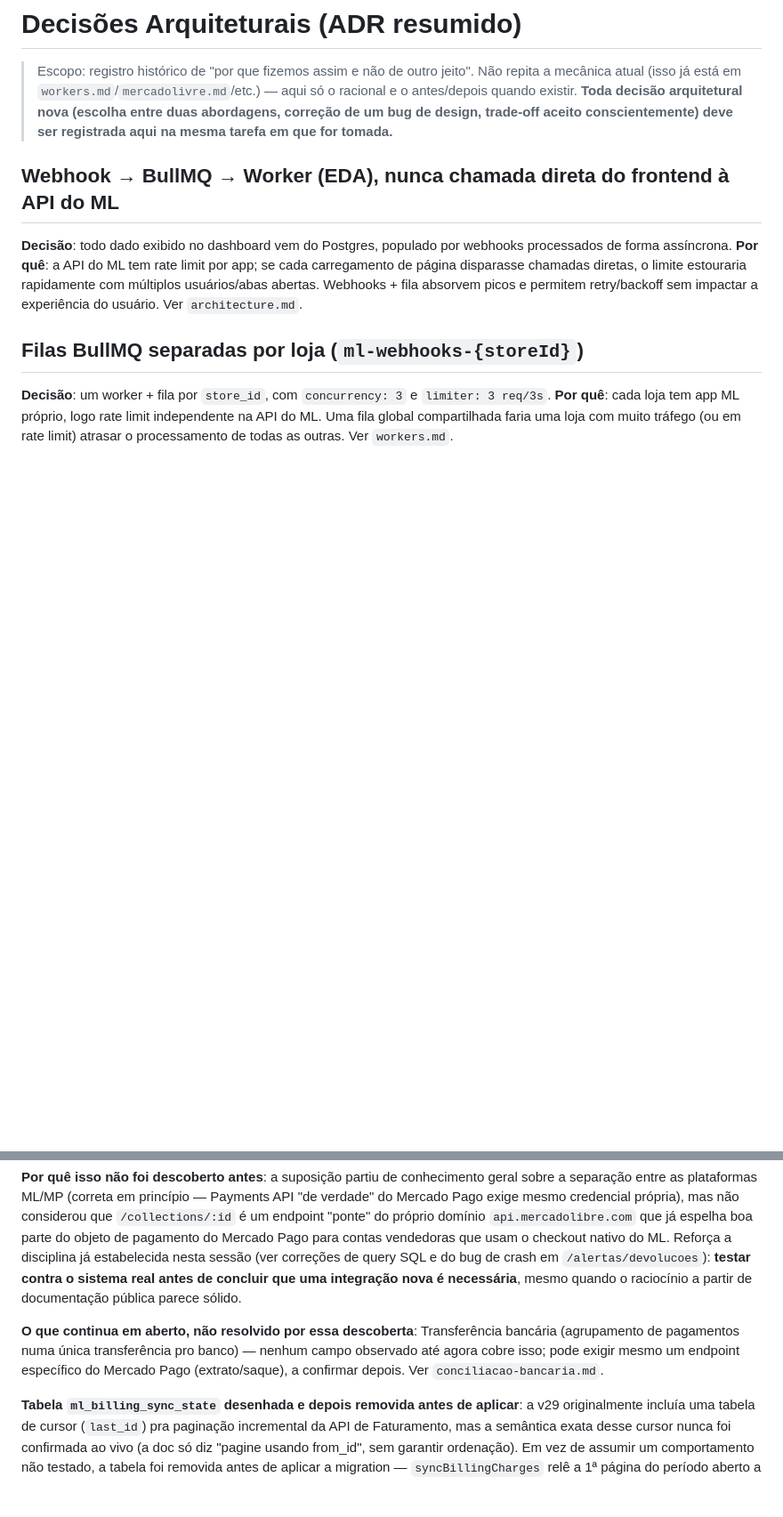
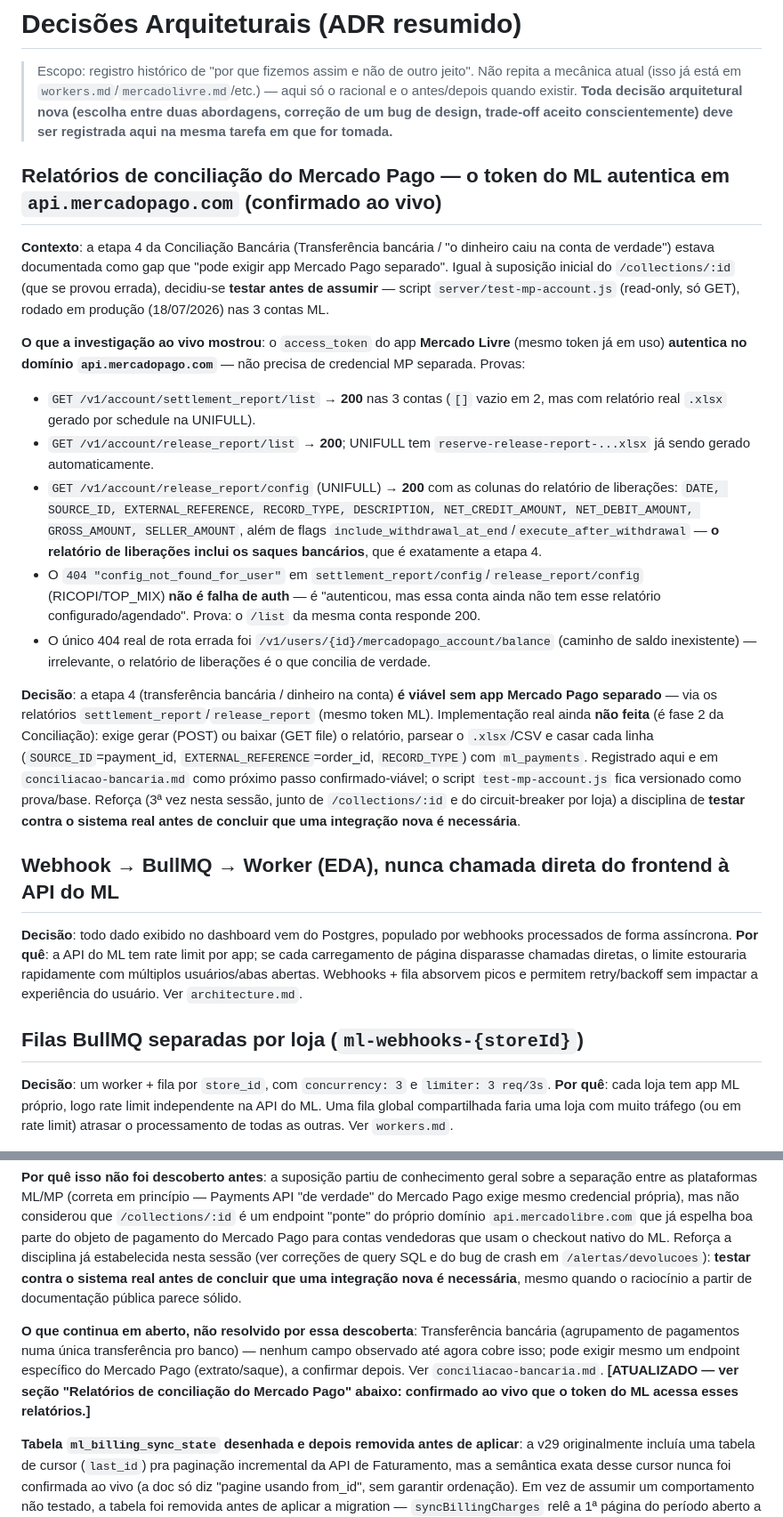
Before and after one commit to souzashoppingonline-lab/mercadolivre-souza, a Markdown page: .claude/decisions.md, 2 parts joined by grey strips. Shown at 89% size. Rendered like a GitHub page; blank space fills up the shorter version.

Commit message:
docs: token ML acessa os Relatórios de Conciliação do Mercado Pago
Confirmado ao vivo (test-mp-account.js): GET settlement_report/list e
release_report/list respondem 200 em api.mercadopago.com com o token
do próprio app ML — sem app MP separado. release_report inclui saques
bancários (SOURCE_ID/EXTERNAL_REFERENCE/RECORD_TYPE/NET_CREDIT_AMOUNT
+ include_withdrawal_at_end), o que viabiliza a etapa 4 (transferência
bancária) da Conciliação. Registrado em decisions.md e
conciliacao-bancaria.md como próximo passo confirmado-viável.

Co-Authored-By: Claude Opus 4.8 <noreply@anthropic.com>
Claude-Session: https://claude.ai/code/session_01CB2YGxrXWNbaBdj3DLtmqP

```diff
--- a/.claude/decisions.md
+++ b/.claude/decisions.md
@@ -1,6 +1,19 @@
 # Decisões Arquiteturais (ADR resumido)
 
 > Escopo: registro histórico de "por que fizemos assim e não de outro jeito". Não repita a mecânica atual (isso já está em `workers.md`/`mercadolivre.md`/etc.) — aqui só o racional e o antes/depois quando existir. **Toda decisão arquitetural nova (escolha entre duas abordagens, correção de um bug de design, trade-off aceito conscientemente) deve ser registrada aqui na mesma tarefa em que for tomada.**
+
+## Relatórios de conciliação do Mercado Pago — o token do ML autentica em `api.mercadopago.com` (confirmado ao vivo)
+
+**Contexto**: a etapa 4 da Conciliação Bancária (Transferência bancária / "o dinheiro caiu na conta de verdade") estava documentada como gap que "pode exigir app Mercado Pago separado". Igual à suposição inicial do `/collections/:id` (que se provou errada), decidiu-se **testar antes de assumir** — script `server/test-mp-account.js` (read-only, só GET), rodado em produção (18/07/2026) nas 3 contas ML.
+
+**O que a investigação ao vivo mostrou**: o `access_token` do app **Mercado Livre** (mesmo token já em uso) **autentica no domínio `api.mercadopago.com`** — não precisa de credencial MP separada. Provas:
+- `GET /v1/account/settlement_report/list` → **200** nas 3 contas (`[]` vazio em 2, mas com relatório real `.xlsx` gerado por schedule na UNIFULL).
+- `GET /v1/account/release_report/list` → **200**; UNIFULL tem `reserve-release-report-...xlsx` já sendo gerado automaticamente.
+- `GET /v1/account/release_report/config` (UNIFULL) → **200** com as colunas do relatório de liberações: `DATE, SOURCE_ID, EXTERNAL_REFERENCE, RECORD_TYPE, DESCRIPTION, NET_CREDIT_AMOUNT, NET_DEBIT_AMOUNT, GROSS_AMOUNT, SELLER_AMOUNT`, além de flags `include_withdrawal_at_end`/`execute_after_withdrawal` — **o relatório de liberações inclui os saques bancários**, que é exatamente a etapa 4.
+- O `404 "config_not_found_for_user"` em `settlement_report/config`/`release_report/config` (RICOPI/TOP_MIX) **não é falha de auth** — é "autenticou, mas essa conta ainda não tem esse relatório configurado/agendado". Prova: o `/list` da mesma conta responde 200.
+- O único 404 real de rota errada foi `/v1/users/{id}/mercadopago_account/balance` (caminho de saldo inexistente) — irrelevante, o relatório de liberações é o que concilia de verdade.
+
+**Decisão**: a etapa 4 (transferência bancária / dinheiro na conta) **é viável sem app Mercado Pago separado** — via os relatórios `settlement_report`/`release_report` (mesmo token ML). Implementação real ainda **não feita** (é fase 2 da Conciliação): exige gerar (POST) ou baixar (GET file) o relatório, parsear o `.xlsx`/CSV e casar cada linha (`SOURCE_ID`=payment_id, `EXTERNAL_REFERENCE`=order_id, `RECORD_TYPE`) com `ml_payments`. Registrado aqui e em `conciliacao-bancaria.md` como próximo passo confirmado-viável; o script `test-mp-account.js` fica versionado como prova/base. Reforça (3ª vez nesta sessão, junto de `/collections/:id` e do circuit-breaker por loja) a disciplina de **testar contra o sistema real antes de concluir que uma integração nova é necessária**.
 
 ## Webhook → BullMQ → Worker (EDA), nunca chamada direta do frontend à API do ML
 
@@ -442,7 +455,7 @@ Ver fórmulas completas (status por `diferenca_pct`, estrelas por percentil, lim
 
 **Por quê isso não foi descoberto antes**: a suposição partiu de conhecimento geral sobre a separação entre as plataformas ML/MP (correta em princípio — Payments API "de verdade" do Mercado Pago exige mesmo credencial própria), mas não considerou que `/collections/:id` é um endpoint "ponte" do próprio domínio `api.mercadolibre.com` que já espelha boa parte do objeto de pagamento do Mercado Pago para contas vendedoras que usam o checkout nativo do ML. Reforça a disciplina já estabelecida nesta sessão (ver correções de query SQL e do bug de crash em `/alertas/devolucoes`): **testar contra o sistema real antes de concluir que uma integração nova é necessária**, mesmo quando o raciocínio a partir de documentação pública parece sólido.
 
-**O que continua em aberto, não resolvido por essa descoberta**: Transferência bancária (agrupamento de pagamentos numa única transferência pro banco) — nenhum campo observado até agora cobre isso; pode exigir mesmo um endpoint específico do Mercado Pago (extrato/saque), a confirmar depois. Ver `conciliacao-bancaria.md`.
+**O que continua em aberto, não resolvido por essa descoberta**: Transferência bancária (agrupamento de pagamentos numa única transferência pro banco) — nenhum campo observado até agora cobre isso; pode exigir mesmo um endpoint específico do Mercado Pago (extrato/saque), a confirmar depois. Ver `conciliacao-bancaria.md`. **[ATUALIZADO — ver seção "Relatórios de conciliação do Mercado Pago" abaixo: confirmado ao vivo que o token do ML acessa esses relatórios.]**
 
 **Tabela `ml_billing_sync_state` desenhada e depois removida antes de aplicar**: a v29 originalmente incluía uma tabela de cursor (`last_id`) pra paginação incremental da API de Faturamento, mas a semântica exata desse cursor nunca foi confirmada ao vivo (a doc só diz "pagine usando from_id", sem garantir ordenação). Em vez de assumir um comportamento não testado, a tabela foi removida antes de aplicar a migration — `syncBillingCharges` relê a 1ª página do período aberto a cada execução e usa `ON CONFLICT (detail_id) DO NOTHING` (idempotente), que funciona corretamente independente da ordenação real da API.
 
```
Also changed, not shown: .claude/conciliacao-bancaria.md (+1 -1 lines).
